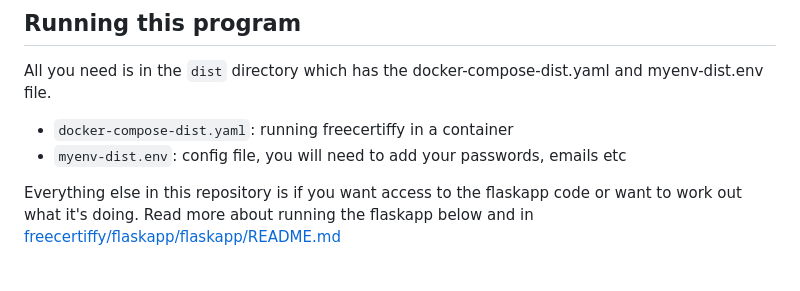
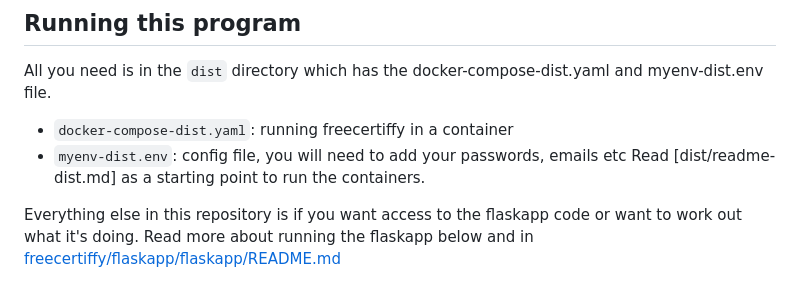
Before and after one commit to Fabio-RibeiroB/freecertiffy, a Markdown page: readme.md, the part around the change. Rendered like a GitHub page.

```diff
--- a/readme.md
+++ b/readme.md
@@ -9,6 +9,7 @@ FreeCertiffy is a free SSL Certificate Manager program. It’s a Flask Python Ap
 All you need is in the `dist` directory which has the docker-compose-dist.yaml and myenv-dist.env file.
 * `docker-compose-dist.yaml`: running freecertiffy in a container
 * `myenv-dist.env`: config file, you will need to add your passwords, emails etc
+Read [dist/readme-dist.md] as a starting point to run the containers.
 
 Everything else in this repository is if you want access to the flaskapp code or want to work out what it's doing.
 Read more about running the flaskapp below and in [freecertiffy/flaskapp/flaskapp/README.md](./flaskapp/flaskapp/README.md)
```
